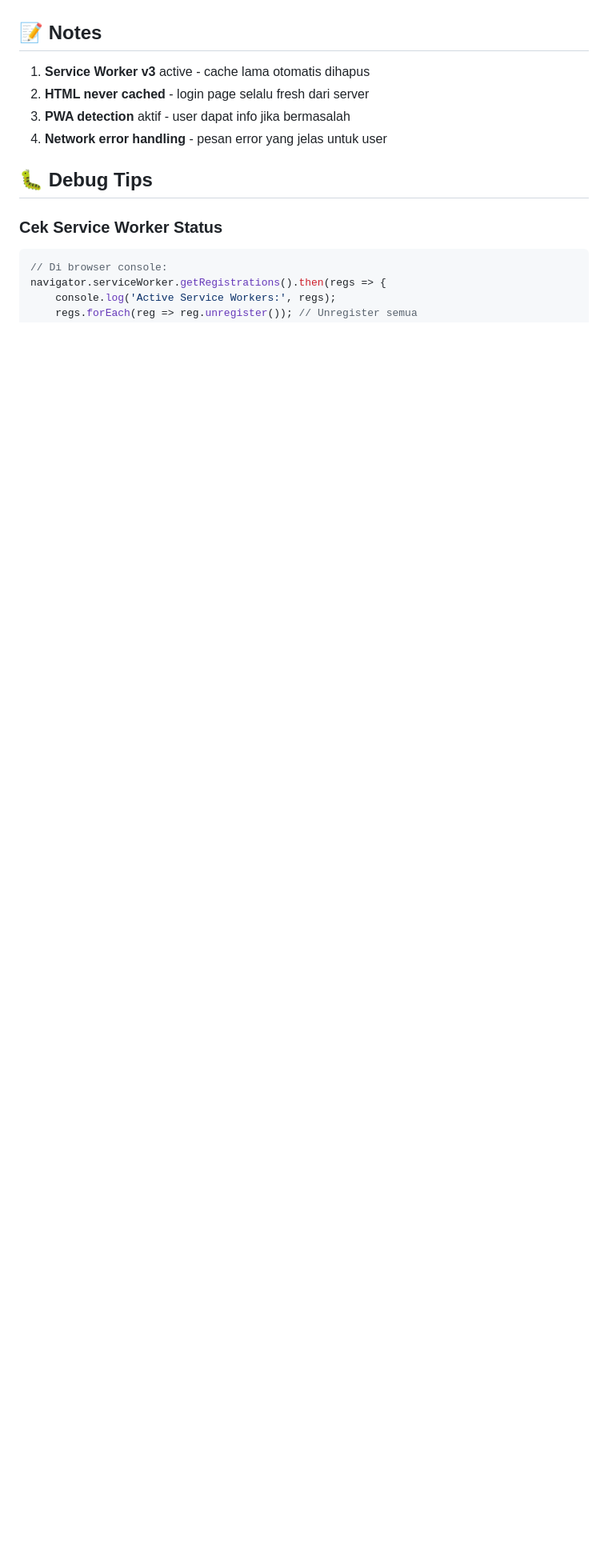
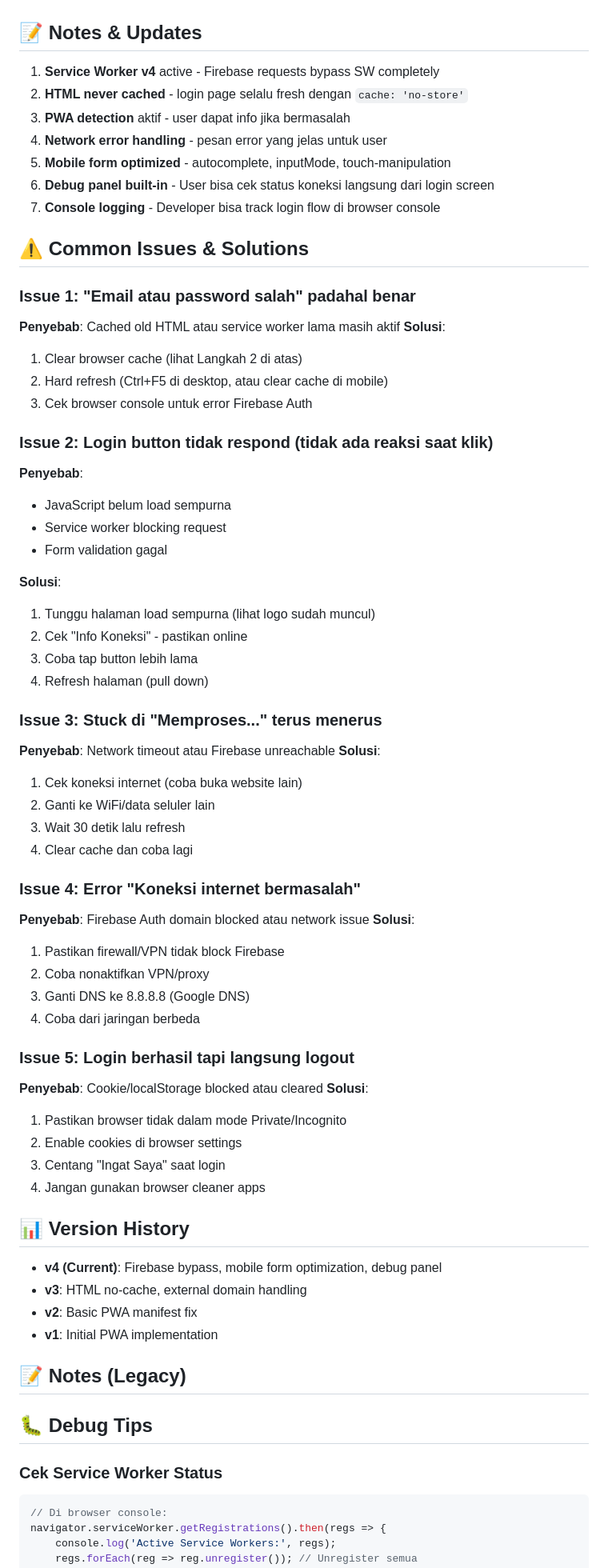
Before and after one commit to moedjiono-netizen/POS-Sales, a Markdown page: PWA-LOGIN-FIX.md, the part around one of its changes. Shown at 80% size. Rendered like a GitHub page; blank space fills up the shorter version.

```diff
--- a/PWA-LOGIN-FIX.md
+++ b/PWA-LOGIN-FIX.md
@@ -96,12 +145,69 @@ return fetch(request).catch(() => caches.match(request));
 - [ ] Login setelah clear cache ✅
 - [ ] Login offline (dengan cache) ✅
 
-## 📝 Notes
+## 📝 Notes & Updates
 
-1. **Service Worker v3** active - cache lama otomatis dihapus
-2. **HTML never cached** - login page selalu fresh dari server
+1. **Service Worker v4** active - Firebase requests bypass SW completely
+2. **HTML never cached** - login page selalu fresh dengan `cache: 'no-store'`
 3. **PWA detection** aktif - user dapat info jika bermasalah
 4. **Network error handling** - pesan error yang jelas untuk user
+5. **Mobile form optimized** - autocomplete, inputMode, touch-manipulation
+6. **Debug panel built-in** - User bisa cek status koneksi langsung dari login screen
+7. **Console logging** - Developer bisa track login flow di browser console
+
+## ⚠️ Common Issues & Solutions
+
+### Issue 1: "Email atau password salah" padahal benar
+**Penyebab**: Cached old HTML atau service worker lama masih aktif
+**Solusi**:
+1. Clear browser cache (lihat Langkah 2 di atas)
+2. Hard refresh (Ctrl+F5 di desktop, atau clear cache di mobile)
+3. Cek browser console untuk error Firebase Auth
+
+### Issue 2: Login button tidak respond (tidak ada reaksi saat klik)
+**Penyebab**:
+- JavaScript belum load sempurna
+- Service worker blocking request
+- Form validation gagal
+
+**Solusi**:
+1. Tunggu halaman load sempurna (lihat logo sudah muncul)
+2. Cek "Info Koneksi" - pastikan online
+3. Coba tap button lebih lama
+4. Refresh halaman (pull down)
+
+### Issue 3: Stuck di "Memproses..." terus menerus
+**Penyebab**: Network timeout atau Firebase unreachable
+**Solusi**:
+1. Cek koneksi internet (coba buka website lain)
+2. Ganti ke WiFi/data seluler lain
+3. Wait 30 detik lalu refresh
+4. Clear cache dan coba lagi
+
+### Issue 4: Error "Koneksi internet bermasalah"
+**Penyebab**: Firebase Auth domain blocked atau network issue
+**Solusi**:
+1. Pastikan firewall/VPN tidak block Firebase
+2. Coba nonaktifkan VPN/proxy
+3. Ganti DNS ke 8.8.8.8 (Google DNS)
+4. Coba dari jaringan berbeda
+
+### Issue 5: Login berhasil tapi langsung logout
+**Penyebab**: Cookie/localStorage blocked atau cleared
+**Solusi**:
+1. Pastikan browser tidak dalam mode Private/Incognito
+2. Enable cookies di browser settings
+3. Centang "Ingat Saya" saat login
+4. Jangan gunakan browser cleaner apps
+
+## 📊 Version History
+
+- **v4 (Current)**: Firebase bypass, mobile form optimization, debug panel
+- **v3**: HTML no-cache, external domain handling
+- **v2**: Basic PWA manifest fix
+- **v1**: Initial PWA implementation
+
+## 📝 Notes (Legacy)
 
 ## 🐛 Debug Tips
 
```
Also changed, not shown: other parts of PWA-LOGIN-FIX.md (+66 -17 lines).
